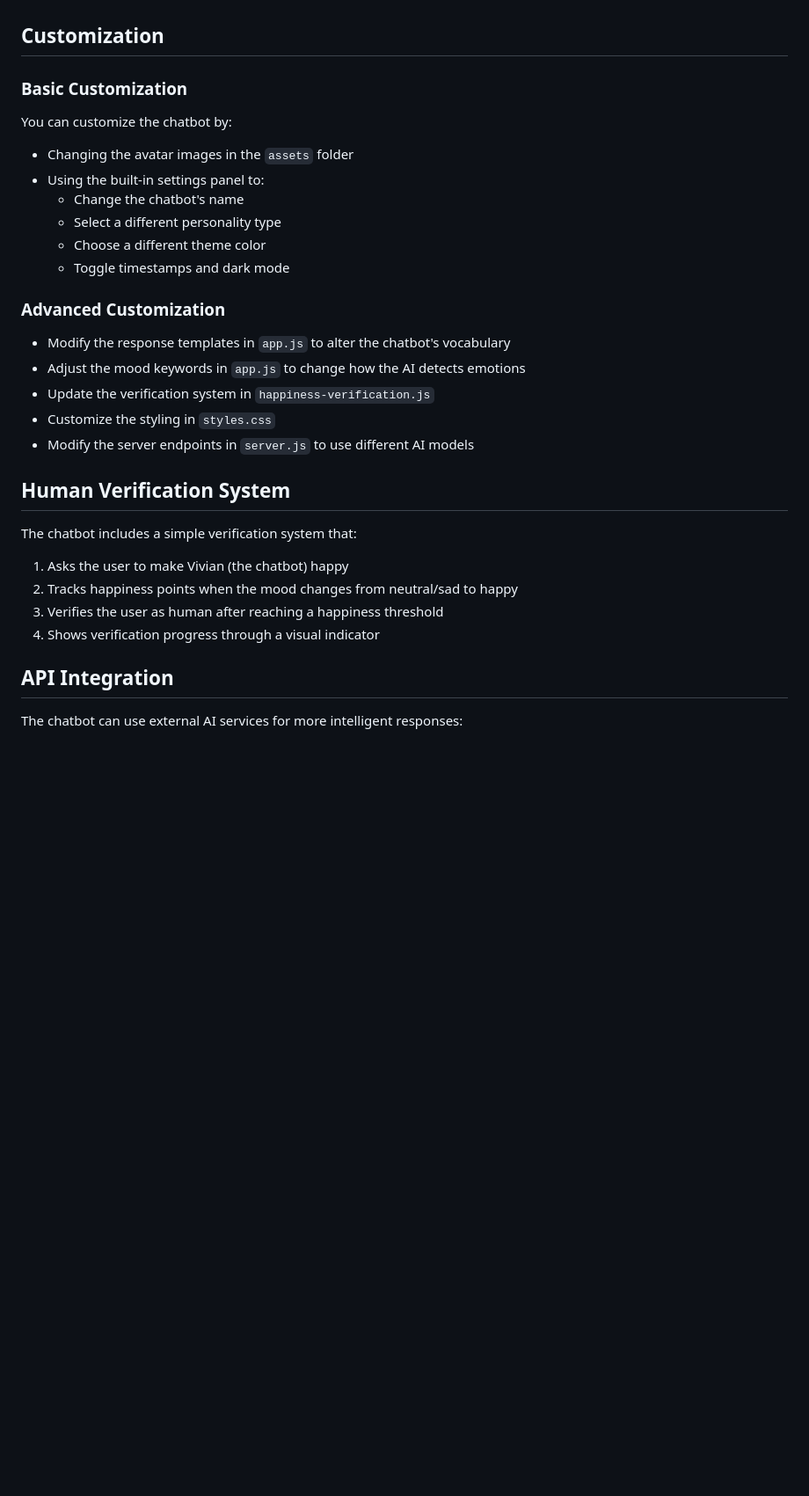
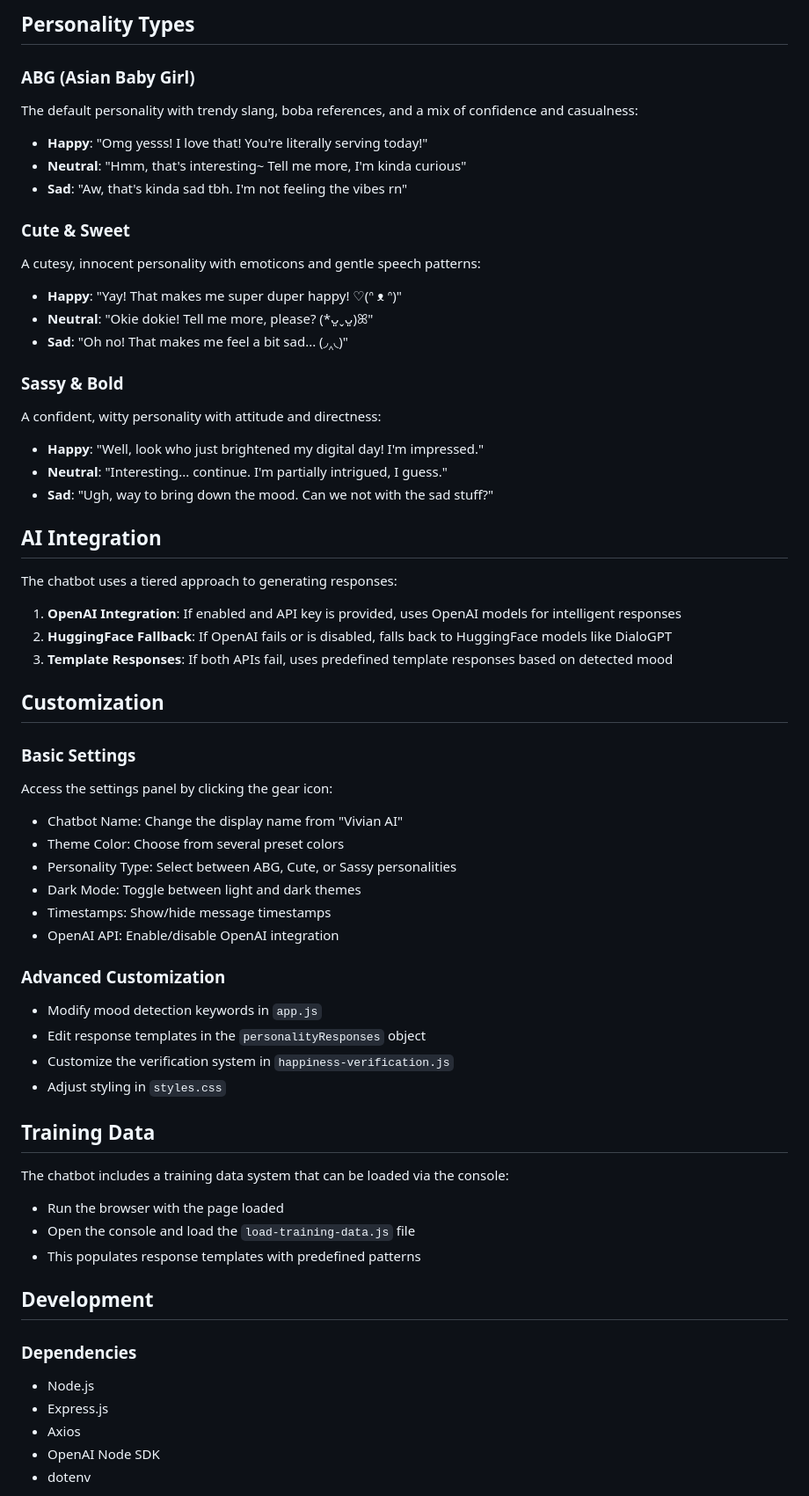
Before and after one commit to KevinXu-github/vivian-ai-chatbot, a Markdown page: README.md, the part around the change printed below. Shown: that part at 88% size. Rendered like a GitHub page; blank space fills up the shorter version.

```diff
--- a/README.md
+++ b/README.md
@@ -54,31 +87,61 @@ A simple, interactive chatbot with an ABG (Asian Baby Girl) personality built us
+## Personality Types
+
+### ABG (Asian Baby Girl)
+The default personality with trendy slang, boba references, and a mix of confidence and casualness:
+- **Happy**: "Omg yesss! I love that! You're literally serving today!"
+- **Neutral**: "Hmm, that's interesting~ Tell me more, I'm kinda curious"
+- **Sad**: "Aw, that's kinda sad tbh. I'm not feeling the vibes rn"
+
+### Cute & Sweet
+A cutesy, innocent personality with emoticons and gentle speech patterns:
+- **Happy**: "Yay! That makes me super duper happy! ♡(ᐢ ᴥ ᐢ)"
+- **Neutral**: "Okie dokie! Tell me more, please? (*ᴗ͈ˬᴗ͈)ꕤ"
+- **Sad**: "Oh no! That makes me feel a bit sad... (◞‸◟)"
+
+### Sassy & Bold
+A confident, witty personality with attitude and directness:
+- **Happy**: "Well, look who just brightened my digital day! I'm impressed."
+- **Neutral**: "Interesting... continue. I'm partially intrigued, I guess."
+- **Sad**: "Ugh, way to bring down the mood. Can we not with the sad stuff?"
+
+## AI Integration
+
+The chatbot uses a tiered approach to generating responses:
+
+1. **OpenAI Integration**: If enabled and API key is provided, uses OpenAI models for intelligent responses
+2. **HuggingFace Fallback**: If OpenAI fails or is disabled, falls back to HuggingFace models like DialoGPT
+3. **Template Responses**: If both APIs fail, uses predefined template responses based on detected mood
 
 ## Customization
 
-### Basic Customization
-You can customize the chatbot by:
-- Changing the avatar images in the `assets` folder
-- Using the built-in settings panel to:
-  - Change the chatbot's name
-  - Select a different personality type
-  - Choose a different theme color
-  - Toggle timestamps and dark mode
+### Basic Settings
+Access the settings panel by clicking the gear icon:
+- Chatbot Name: Change the display name from "Vivian AI"
+- Theme Color: Choose from several preset colors
+- Personality Type: Select between ABG, Cute, or Sassy personalities
+- Dark Mode: Toggle between light and dark themes
+- Timestamps: Show/hide message timestamps
+- OpenAI API: Enable/disable OpenAI integration
 
 ### Advanced Customization
-- Modify the response templates in `app.js` to alter the chatbot's vocabulary
-- Adjust the mood keywords in `app.js` to change how the AI detects emotions
-- Update the verification system in `happiness-verification.js`
-- Customize the styling in `styles.css`
-- Modify the server endpoints in `server.js` to use different AI models
+- Modify mood detection keywords in `app.js`
+- Edit response templates in the `personalityResponses` object
+- Customize the verification system in `happiness-verification.js`
+- Adjust styling in `styles.css`
 
-## Human Verification System
+## Training Data
 
-The chatbot includes a simple verification system that:
-1. Asks the user to make Vivian (the chatbot) happy
-2. Tracks happiness points when the mood changes from neutral/sad to happy
-3. Verifies the user as human after reaching a happiness threshold
-4. Shows verification progress through a visual indicator
+The chatbot includes a training data system that can be loaded via the console:
+- Run the browser with the page loaded
+- Open the console and load the `load-training-data.js` file
+- This populates response templates with predefined patterns
 
-## API Integration
+## Development
 
-The chatbot can use external AI services for more intelligent responses:
+### Dependencies
+- Node.js
+- Express.js
+- Axios
+- OpenAI Node SDK
+- dotenv
 
```
Also changed, not shown: other parts of README.md (+79 -54 lines).
